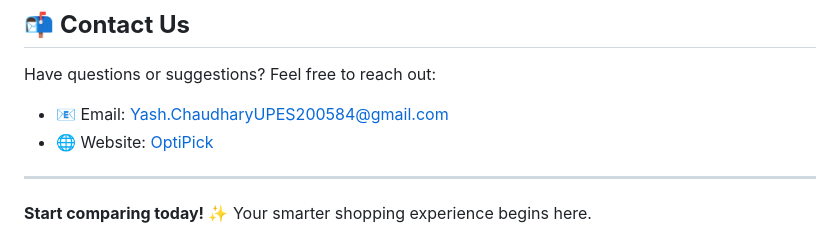
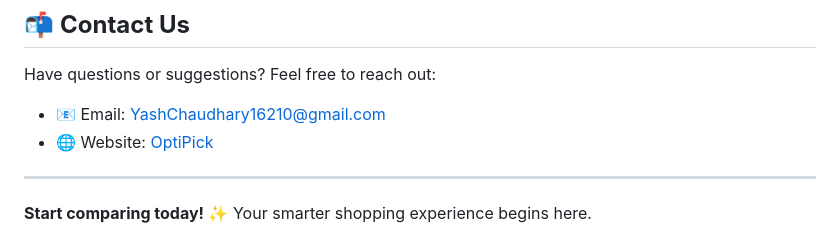
Before and after one commit to YashChaudhary16210/OptiPick, a Markdown page: README.md, the part around the change. GitHub-like rendering.

```diff
--- a/README.md
+++ b/README.md
@@ -93,7 +93,7 @@ We welcome contributions to improve OptiPick. Follow these steps:
 
 ## 📬 **Contact Us**
 Have questions or suggestions? Feel free to reach out:
-- 📧 Email: Yash.ChaudharyUPES200584@gmail.com
+- 📧 Email: YashChaudhary16210@gmail.com
 - 🌐 Website: [OptiPick](https://opti-pick.surge.sh)
 
 ---
```
